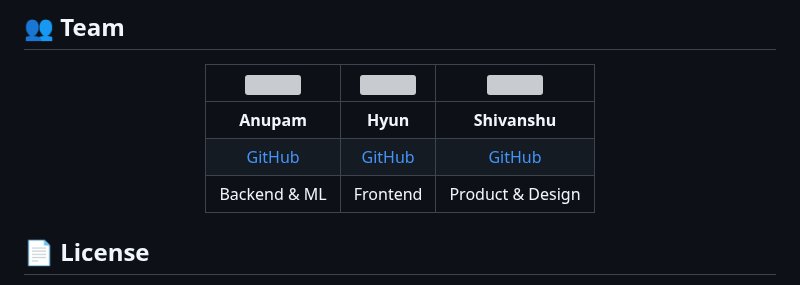
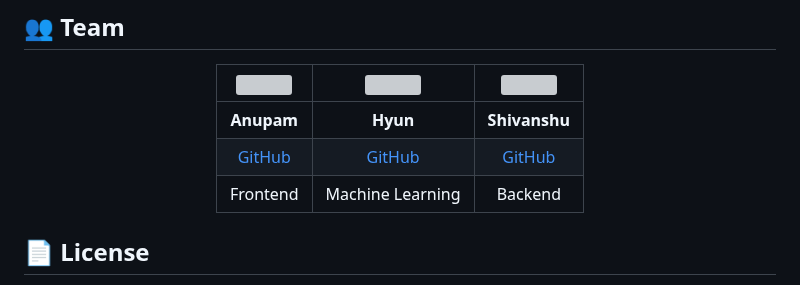
Before and after one commit to akhargha/ShelfAware, a Markdown page: README.md, the part around the change. Rendered like a GitHub page; grey boxes are pictures that could not be loaded.

```diff
--- a/README.md
+++ b/README.md
@@ -151,7 +151,7 @@ Our system comprises three main components:
 |:--:|:--:|:--:|
 | **Anupam** | **Hyun** | **Shivanshu** |
 | [GitHub](https://github.com/akhargha) | [GitHub](https://github.com/Hlucomeister) | [GitHub](https://github.com/shivanshudwivedi) |
-| Backend & ML | Frontend | Product & Design |
+| Frontend | Machine Learning | Backend |
 
 </div>
 
```
